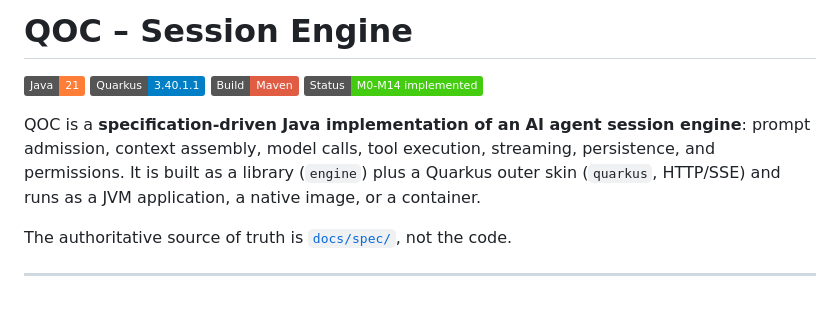
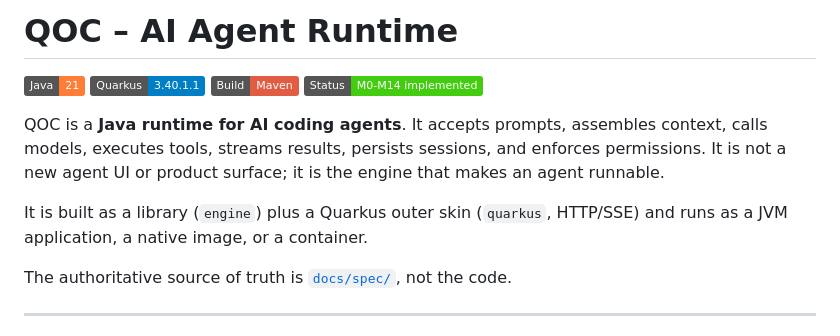
Before and after one commit to augmentia-de/QOC, a Markdown page: README.md, the part around the change. Drawn GitHub-style; badges without logos; blank space fills up the shorter version.

Commit message:
docs: rename project intro to AI Agent Runtime

```diff
--- a/README.md
+++ b/README.md
@@ -1,15 +1,17 @@
-# QOC – Session Engine
+# QOC – AI Agent Runtime
 
 ![Java](https://img.shields.io/badge/Java-21-orange)
 ![Quarkus](https://img.shields.io/badge/Quarkus-3.40.1.1-blue)
 ![Maven](https://img.shields.io/badge/Build-Maven-red)
 ![Status](https://img.shields.io/badge/Status-M0--M14%20implemented-brightgreen)
 
-QOC is a **specification-driven Java implementation of an AI agent session
-engine**: prompt admission, context assembly, model calls, tool execution,
-streaming, persistence, and permissions. It is built as a library (`engine`)
-plus a Quarkus outer skin (`quarkus`, HTTP/SSE) and runs as a JVM application,
-a native image, or a container.
+QOC is a **Java runtime for AI coding agents**. It accepts prompts, assembles
+context, calls models, executes tools, streams results, persists sessions, and
+enforces permissions. It is not a new agent UI or product surface; it is the
+engine that makes an agent runnable.
+
+It is built as a library (`engine`) plus a Quarkus outer skin (`quarkus`,
+HTTP/SSE) and runs as a JVM application, a native image, or a container.
 
 The authoritative source of truth is [`docs/spec/`](./docs/spec/README.md), not
 the code.
```
